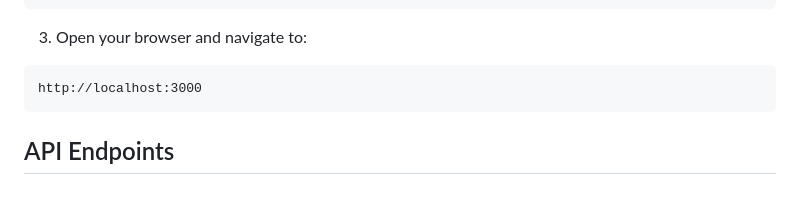
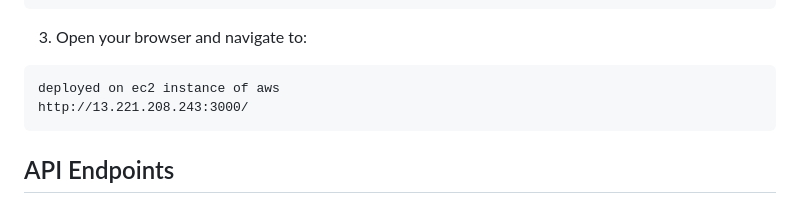
Before and after one commit to webduniyawithkeshav/todo-app-for-me, a Markdown page: README.md, the part around the change. Drawn GitHub-style.

Commit message:
Change local URL to AWS EC2 deployment URL
Updated the deployment URL in the README.

````diff
--- a/README.md
+++ b/README.md
@@ -52,7 +52,8 @@ npm start
 
 3. Open your browser and navigate to:
 ```
-http://localhost:3000
+deployed on ec2 instance of aws
+http://13.221.208.243:3000/
 ```
 
 ## API Endpoints
````
